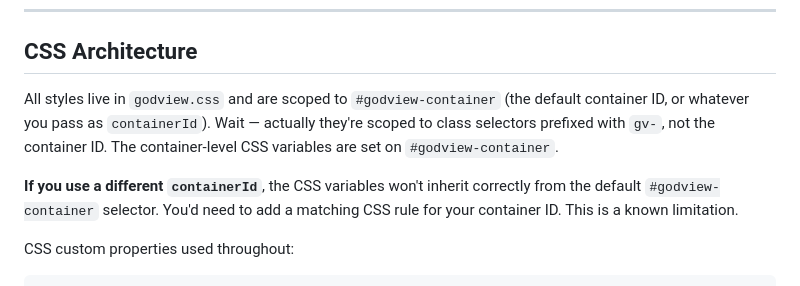
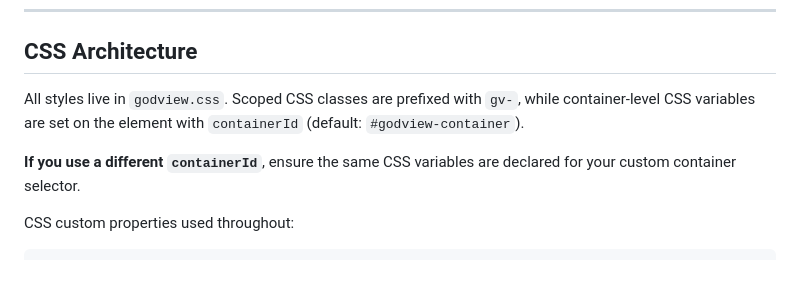
Before and after one commit to Kaelith69/GodView, a Markdown page: wiki/Architecture.md, the part around the change. Drawn GitHub-style.

Commit message:
docs: clarify CSS architecture scoping in wiki
Co-authored-by: Kaelith69 <128717377+Kaelith69@users.noreply.github.com>

```diff
--- a/wiki/Architecture.md
+++ b/wiki/Architecture.md
@@ -228,9 +228,9 @@ The `fn` receives the full (unfiltered) dataset and returns any value. The rende
 
 ## CSS Architecture
 
-All styles live in `godview.css` and are scoped to `#godview-container` (the default container ID, or whatever you pass as `containerId`). Wait — actually they're scoped to class selectors prefixed with `gv-`, not the container ID. The container-level CSS variables are set on `#godview-container`.
+All styles live in `godview.css`. Scoped CSS classes are prefixed with `gv-`, while container-level CSS variables are set on the element with `containerId` (default: `#godview-container`).
 
-**If you use a different `containerId`**, the CSS variables won't inherit correctly from the default `#godview-container` selector. You'd need to add a matching CSS rule for your container ID. This is a known limitation.
+**If you use a different `containerId`**, ensure the same CSS variables are declared for your custom container selector.
 
 CSS custom properties used throughout:
 
```
